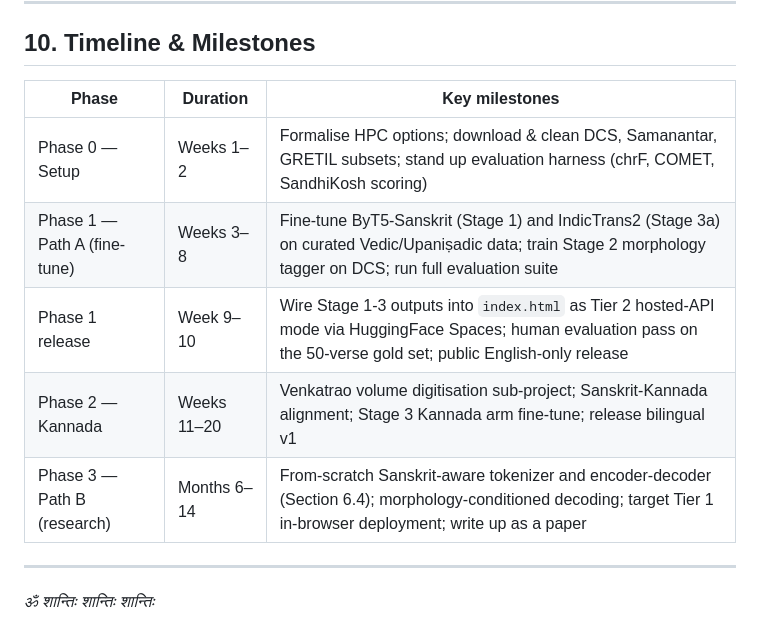
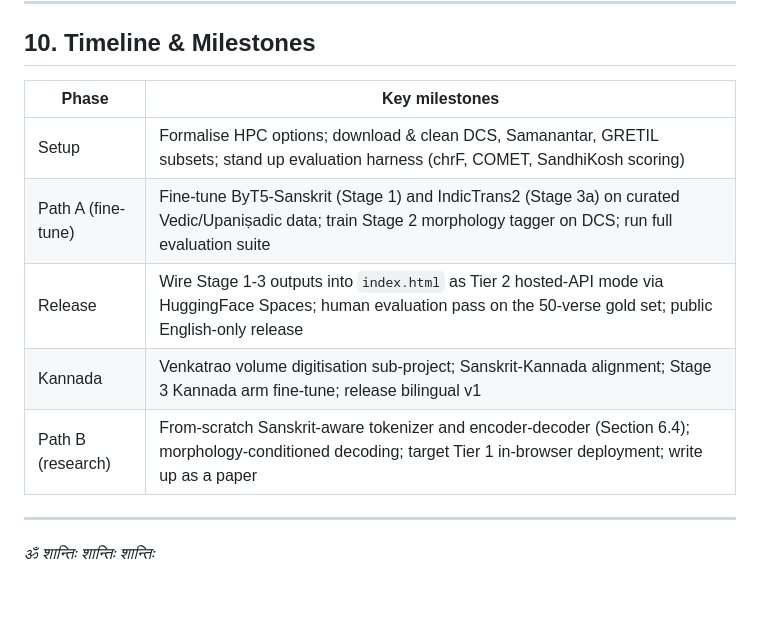
Before and after one commit to grmanasarao/vakya, a Markdown page: docs/TECHNICAL_SPECIFICATION.md, the part around the change. Rendered like a GitHub page; blank space fills up the shorter version.

```diff
--- a/docs/TECHNICAL_SPECIFICATION.md
+++ b/docs/TECHNICAL_SPECIFICATION.md
@@ -298,13 +298,13 @@ Tier 2 (HuggingFace Spaces, free T4) is the realistic near-term deployment targe
 
 ## 10. Timeline & Milestones
 
-| Phase | Duration | Key milestones |
-|---|---|---|
-| Phase 0 — Setup | Weeks 1–2 | Formalise HPC options; download & clean DCS, Samanantar, GRETIL subsets; stand up evaluation harness (chrF, COMET, SandhiKosh scoring) |
-| Phase 1 — Path A (fine-tune) | Weeks 3–8 | Fine-tune ByT5-Sanskrit (Stage 1) and IndicTrans2 (Stage 3a) on curated Vedic/Upaniṣadic data; train Stage 2 morphology tagger on DCS; run full evaluation suite |
-| Phase 1 release | Week 9–10 | Wire Stage 1-3 outputs into `index.html` as Tier 2 hosted-API mode via HuggingFace Spaces; human evaluation pass on the 50-verse gold set; public English-only release |
-| Phase 2 — Kannada | Weeks 11–20 | Venkatrao volume digitisation sub-project; Sanskrit-Kannada alignment; Stage 3 Kannada arm fine-tune; release bilingual v1 |
-| Phase 3 — Path B (research) | Months 6–14 | From-scratch Sanskrit-aware tokenizer and encoder-decoder (Section 6.4); morphology-conditioned decoding; target Tier 1 in-browser deployment; write up as a paper |
+| Phase | Key milestones |
+|---|---|
+| Setup | Formalise HPC options; download & clean DCS, Samanantar, GRETIL subsets; stand up evaluation harness (chrF, COMET, SandhiKosh scoring) |
+| Path A (fine-tune) | Fine-tune ByT5-Sanskrit (Stage 1) and IndicTrans2 (Stage 3a) on curated Vedic/Upaniṣadic data; train Stage 2 morphology tagger on DCS; run full evaluation suite |
+| Release | Wire Stage 1-3 outputs into `index.html` as Tier 2 hosted-API mode via HuggingFace Spaces; human evaluation pass on the 50-verse gold set; public English-only release |
+| Kannada | Venkatrao volume digitisation sub-project; Sanskrit-Kannada alignment; Stage 3 Kannada arm fine-tune; release bilingual v1 |
+| Path B (research) | From-scratch Sanskrit-aware tokenizer and encoder-decoder (Section 6.4); morphology-conditioned decoding; target Tier 1 in-browser deployment; write up as a paper |
 
 ---
 
```
